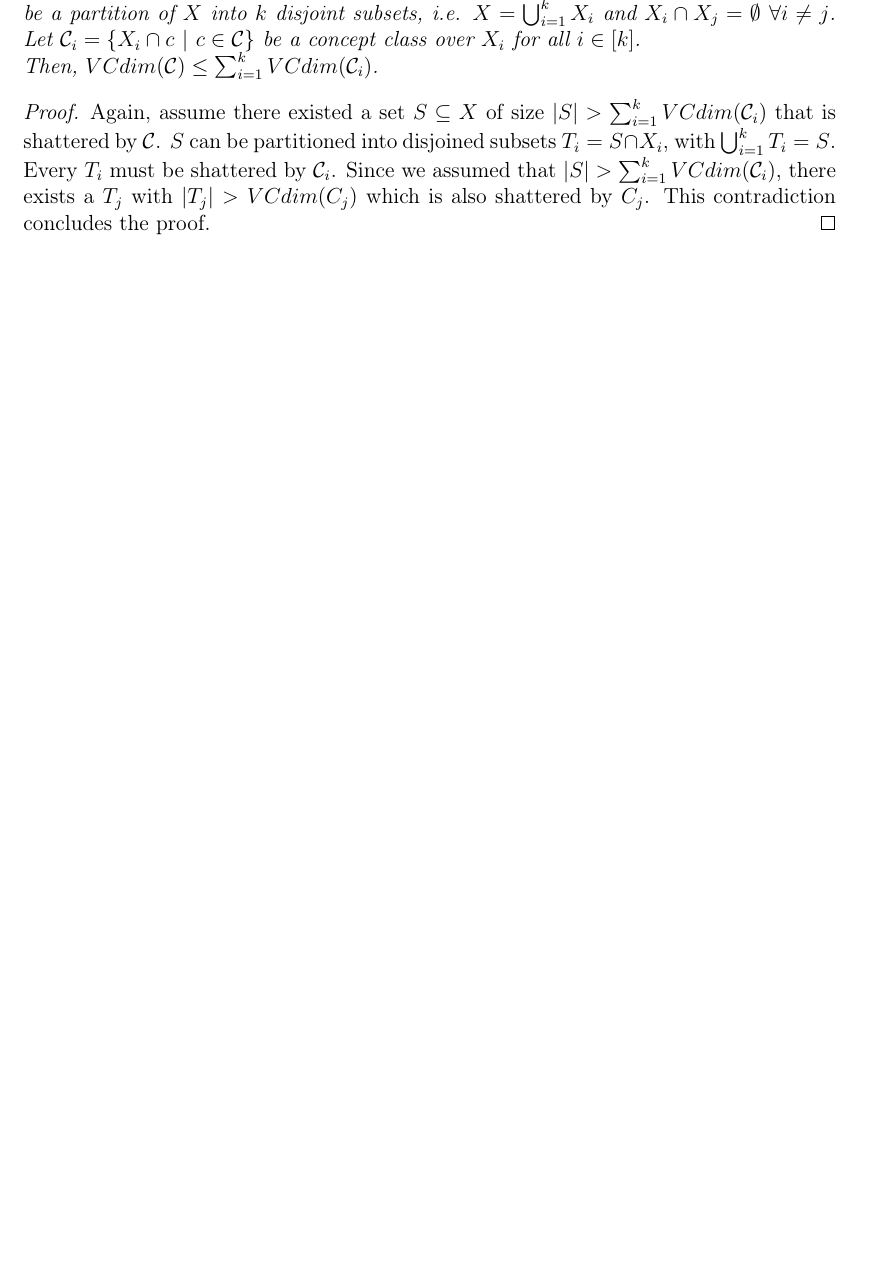
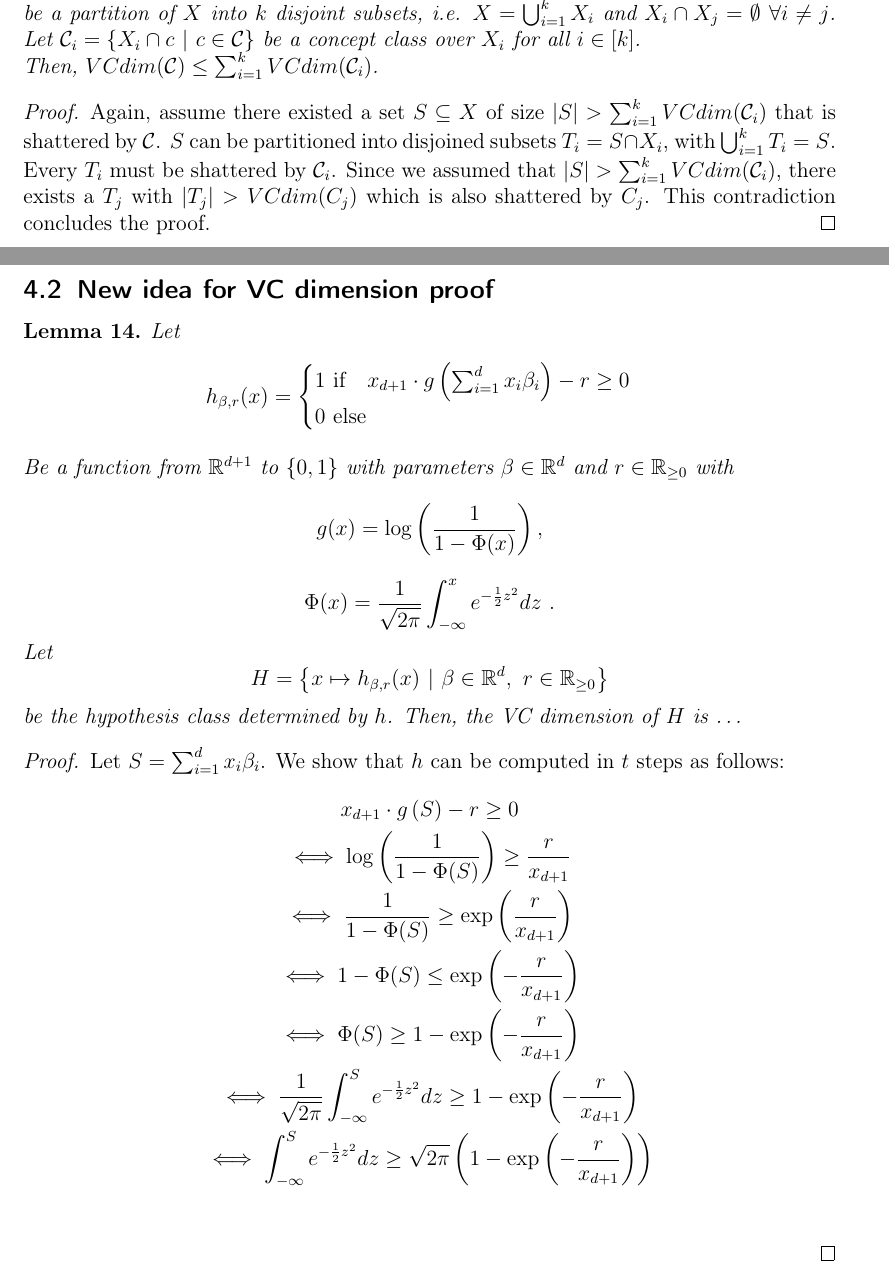
Before and after one commit to chr-peters/masters-thesis, a LaTeX thesis (masters_thesis_christian_peters.tex, which reads sections/notes.tex): part of page 11 of 12 before the commit and two parts of pages 11 and 12 of 14 after it, the two joined at a grey line, cut so that both start at the same text, the shorter picture padded with empty space. Compiled offline with pdfLaTeX.

Commit message:
new idea for vc dimension proof

```diff
--- a/sections/notes.tex
+++ b/sections/notes.tex
@@ -106,6 +106,49 @@ instance space and obtain a similar bound:
     shattered by $C_j$. This contradiction concludes the proof.
 \end{proof}
 
+\newpage
+
+\subsection{New idea for VC dimension proof}
+
+\begin{lemma}
+    Let
+    \begin{equation*}
+        h_{\beta, r}(x) =
+        \begin{cases}
+            1 \ \textup{if} \quad x_{d+1} \cdot g\left( \sum_{i=1}^d x_i \beta_i \right) - r \geq 0 \\
+            0 \ \textup{else}
+        \end{cases}
+    \end{equation*}
+    Be a function from $\mathbb{R}^{d+1}$ to $\{0, 1\}$ with parameters
+    $\beta \in \mathbb{R}^d$ and $r \in \mathbb{R}_{\geq 0}$ with
+    \begin{equation*}
+        g(x) = \log\left( \frac{1}{1 - \Phi(x)}\right),
+    \end{equation*}
+    \begin{equation*}
+        \Phi(x) = \frac{1}{\sqrt{2 \pi}} \int_{-\infty}^x e^{-\frac{1}{2}z^2}dz\ .
+    \end{equation*}
+    Let
+    \begin{equation*}
+        H = \left\{ x \mapsto h_{\beta, r}(x) \ |\ \beta \in \mathbb{R}^{d},\ r \in \mathbb{R}_{\geq 0} \right\}
+    \end{equation*}
+    be the hypothesis class determined by $h$. Then, the VC dimension of $H$ is \ldots
+\end{lemma}
+\begin{proof}
+    Let $S = \sum_{i=1}^d x_i \beta_i$. We show that $h$ can be computed in
+    $t$ steps as follows:
+    \begin{gather*}
+        x_{d+1} \cdot g\left( S \right) - r                            \geq 0                                      \\
+        \iff  \log\left( \frac{1}{1 - \Phi(S)}\right)                        \geq \frac{r}{x_{d+1}}                      \\
+        \iff  \frac{1}{1 - \Phi(S)}                                          \geq \exp\left(\frac{r}{x_{d+1}}\right)     \\
+        \iff  1 - \Phi(S)                                                    \leq \exp\left(-\frac{r}{x_{d+1}}\right)    \\
+        \iff  \Phi(S)                                                        \geq 1 -\exp\left(-\frac{r}{x_{d+1}}\right) \\
+        \iff  \frac{1}{\sqrt{2 \pi}} \int_{-\infty}^S e^{-\frac{1}{2}z^2}dz  \geq 1 -\exp\left(-\frac{r}{x_{d+1}}\right) \\
+        \iff   \int_{-\infty}^S e^{-\frac{1}{2}z^2}dz  \geq \sqrt{2 \pi}\left(1 -\exp\left(-\frac{r}{x_{d+1}}\right)\right) \\
+    \end{gather*}
+\end{proof}
+
+\newpage
+
 \subsection{Online Leverage Scores}
 
 The leverage scores of a matrix $A \in \mathbb{R}^{n \times d}$
```
Also changed, not shown: masters_thesis_christian_peters.pdf.
